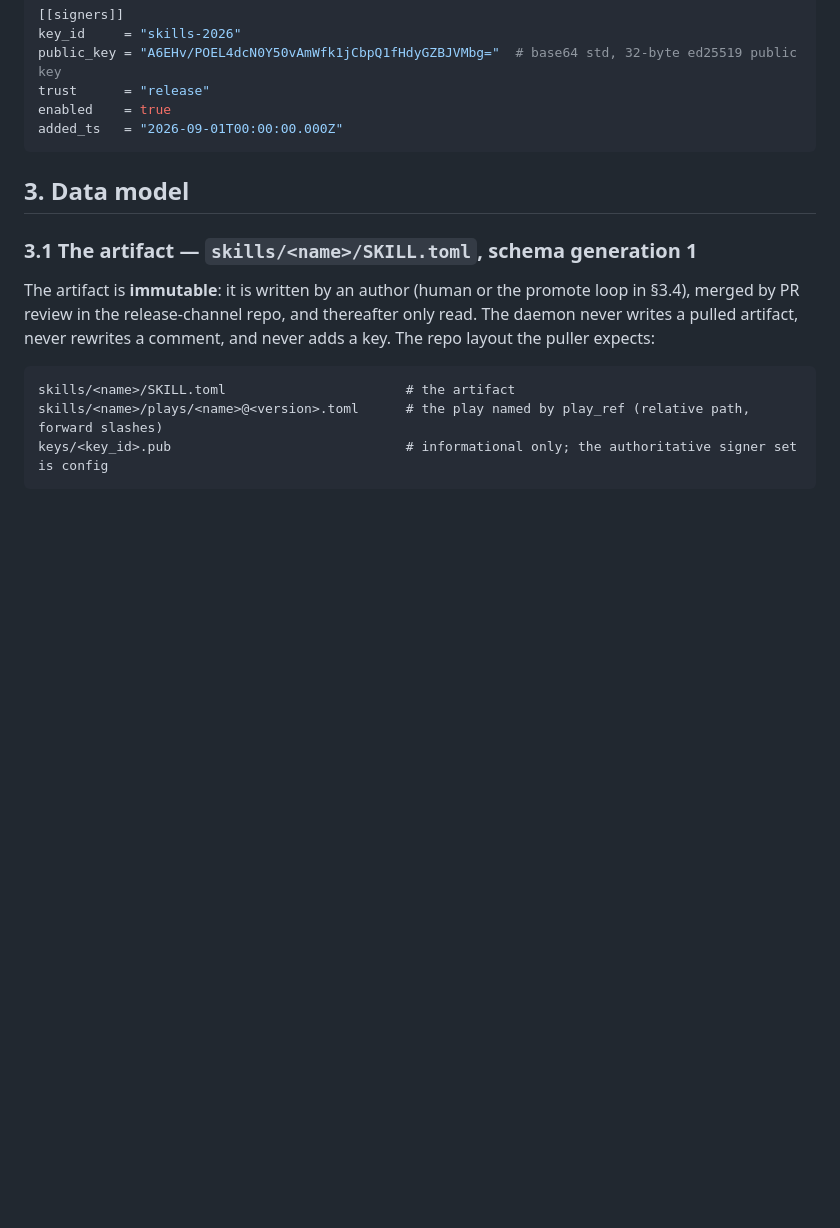
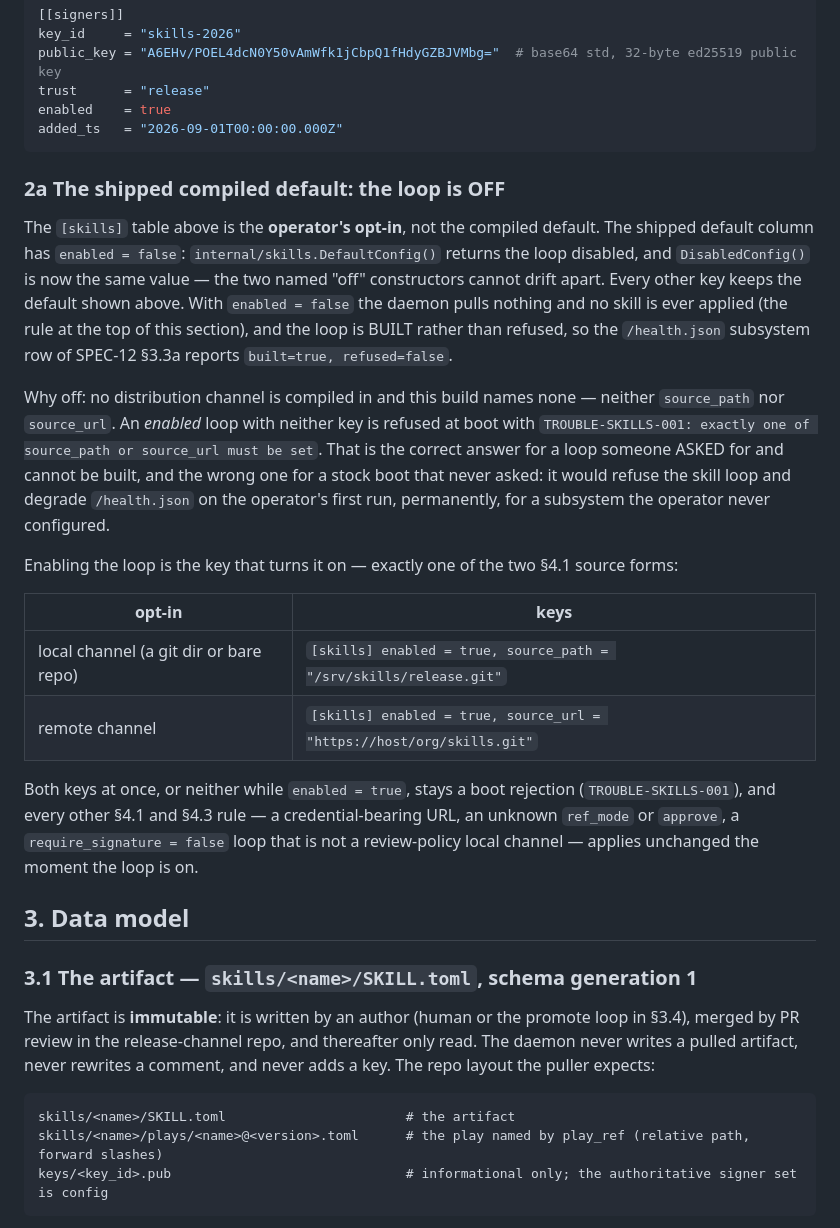
Before and after one commit to trouble-agent/trouble, a Markdown page: specs/SPEC-11-skills.md, the part around the change. GitHub-like rendering; blank space fills up the shorter version.

````diff
--- a/specs/SPEC-11-skills.md
+++ b/specs/SPEC-11-skills.md
@@ -132,6 +132,33 @@ trust      = "release"
 enabled    = true
 added_ts   = "2026-09-01T00:00:00.000Z"
 ```
+
+### 2a The shipped compiled default: the loop is OFF
+
+The `[skills]` table above is the **operator's opt-in**, not the compiled default. The shipped default column
+has `enabled = false`: `internal/skills.DefaultConfig()` returns the loop disabled, and `DisabledConfig()` is
+now the same value — the two named "off" constructors cannot drift apart. Every other key keeps the default
+shown above. With `enabled = false` the daemon pulls nothing and no skill is ever applied (the rule at the top
+of this section), and the loop is BUILT rather than refused, so the `/health.json` subsystem row of SPEC-12
+§3.3a reports `built=true, refused=false`.
+
+Why off: no distribution channel is compiled in and this build names none — neither `source_path` nor
+`source_url`. An *enabled* loop with neither key is refused at boot with `TROUBLE-SKILLS-001: exactly one of
+source_path or source_url must be set`. That is the correct answer for a loop someone ASKED for and cannot be
+built, and the wrong one for a stock boot that never asked: it would refuse the skill loop and degrade
+`/health.json` on the operator's first run, permanently, for a subsystem the operator never configured.
+
+Enabling the loop is the key that turns it on — exactly one of the two §4.1 source forms:
+
+| opt-in | keys |
+|---|---|
+| local channel (a git dir or bare repo) | `[skills] enabled = true, source_path = "/srv/skills/release.git"` |
+| remote channel | `[skills] enabled = true, source_url = "https://host/org/skills.git"` |
+
+Both keys at once, or neither while `enabled = true`, stays a boot rejection (`TROUBLE-SKILLS-001`), and every
+other §4.1 and §4.3 rule — a credential-bearing URL, an unknown `ref_mode` or `approve`, a
+`require_signature = false` loop that is not a review-policy local channel — applies unchanged the moment the
+loop is on.
 
 ## 3. Data model
 
````
Also changed, not shown: specs/SPEC-09-issues.md (+29 -0 lines).
